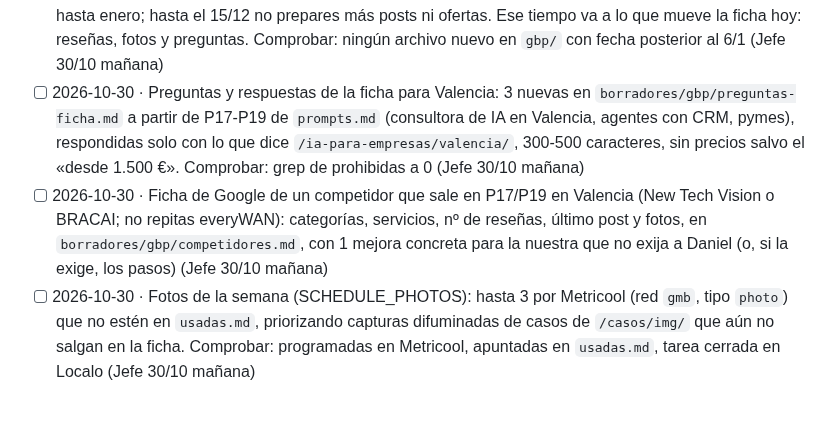
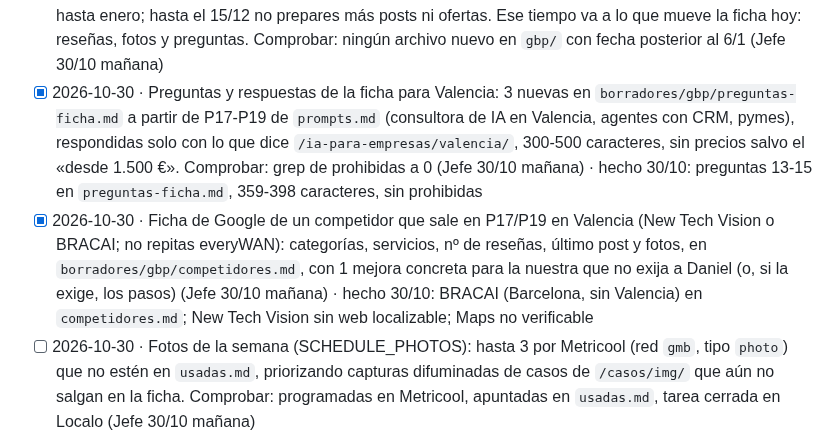
Before and after one commit to miempresaonline/pebaisystems, a Markdown page: docs/geo/tareas.md, the part around the change. GitHub-like rendering; blank space fills up the shorter version.

Commit message:
feat(geo): ficha de competidor BRACAI y cierre de tareas de Local
Co-Authored-By: Claude Sonnet 5.5 <noreply@anthropic.com>
Claude-Session: https://claude.ai/code/session_01TY2MUvsRr4bKWcn528gjxV

```diff
--- a/docs/geo/tareas.md
+++ b/docs/geo/tareas.md
@@ -118,8 +118,8 @@ Formato: `- [ ] AAAA-MM-DD · encargo · (de dónde sale: Vigía, informe, plan
 - [x] 2026-10-27 · Coherencia en Bing Places y Apple Business Connect: texto listo (nombre, categoría, descripción, horario, zona) en `docs/geo/perfiles/bing-apple.md` para que Daniel solo cree la cuenta y pegue · (Daniel 27/10: cola llena, trabajo real) · hecho 27/10: `docs/geo/perfiles/bing-apple.md` (DMARC en p=none: logo en Mail bloqueado)
 - [x] 2026-10-21 · Cerrar las tareas de comprobación de Localo y seguir posiciones · (plan)
 - [ ] 2026-10-30 · **Calidad del Jefe: deja de adelantar calendario.** Hay posts de Google hasta el 6/1 y ofertas hasta enero; hasta el 15/12 no prepares más posts ni ofertas. Ese tiempo va a lo que mueve la ficha hoy: reseñas, fotos y preguntas. Comprobar: ningún archivo nuevo en `gbp/` con fecha posterior al 6/1 (Jefe 30/10 mañana)
-- [ ] 2026-10-30 · Preguntas y respuestas de la ficha para Valencia: 3 nuevas en `borradores/gbp/preguntas-ficha.md` a partir de P17-P19 de `prompts.md` (consultora de IA en Valencia, agentes con CRM, pymes), respondidas solo con lo que dice `/ia-para-empresas/valencia/`, 300-500 caracteres, sin precios salvo el «desde 1.500 €». Comprobar: grep de prohibidas a 0 (Jefe 30/10 mañana)
-- [ ] 2026-10-30 · Ficha de Google de un competidor que sale en P17/P19 en Valencia (New Tech Vision o BRACAI; no repitas everyWAN): categorías, servicios, nº de reseñas, último post y fotos, en `borradores/gbp/competidores.md`, con 1 mejora concreta para la nuestra que no exija a Daniel (o, si la exige, los pasos) (Jefe 30/10 mañana)
+- [x] 2026-10-30 · Preguntas y respuestas de la ficha para Valencia: 3 nuevas en `borradores/gbp/preguntas-ficha.md` a partir de P17-P19 de `prompts.md` (consultora de IA en Valencia, agentes con CRM, pymes), respondidas solo con lo que dice `/ia-para-empresas/valencia/`, 300-500 caracteres, sin precios salvo el «desde 1.500 €». Comprobar: grep de prohibidas a 0 (Jefe 30/10 mañana) · hecho 30/10: preguntas 13-15 en `preguntas-ficha.md`, 359-398 caracteres, sin prohibidas
+- [x] 2026-10-30 · Ficha de Google de un competidor que sale en P17/P19 en Valencia (New Tech Vision o BRACAI; no repitas everyWAN): categorías, servicios, nº de reseñas, último post y fotos, en `borradores/gbp/competidores.md`, con 1 mejora concreta para la nuestra que no exija a Daniel (o, si la exige, los pasos) (Jefe 30/10 mañana) · hecho 30/10: BRACAI (Barcelona, sin Valencia) en `competidores.md`; New Tech Vision sin web localizable; Maps no verificable
 - [ ] 2026-10-30 · Fotos de la semana (SCHEDULE_PHOTOS): hasta 3 por Metricool (red `gmb`, tipo `photo`) que no estén en `usadas.md`, priorizando capturas difuminadas de casos de `/casos/img/` que aún no salgan en la ficha. Comprobar: programadas en Metricool, apuntadas en `usadas.md`, tarea cerrada en Localo (Jefe 30/10 mañana)
 
 ## geo_redes · Redes
```
Also changed, not shown: 1 other file.
